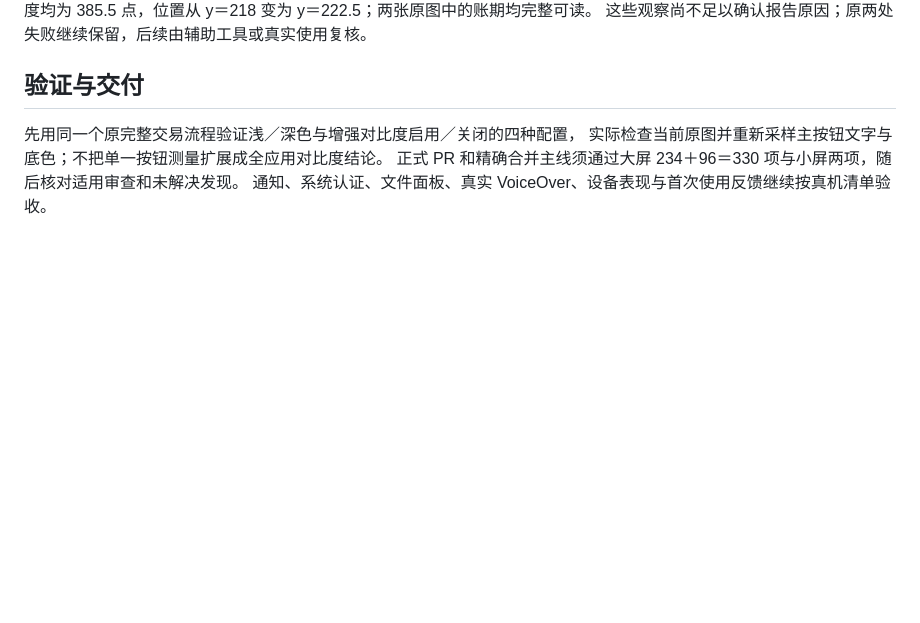
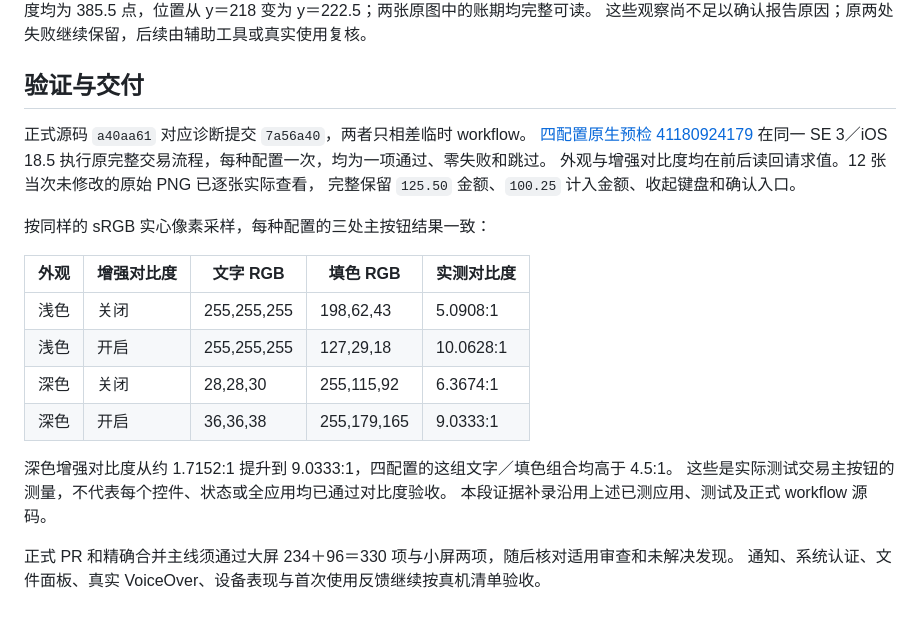
Before and after one commit to maxduke/card-pilot, a Markdown page: docs/ux-primary-action-contrast-2026-10-31.md, the part around the change. GitHub-like rendering; blank space fills up the shorter version.

Commit message:
docs: record primary action contrast evidence

```diff
--- a/docs/ux-primary-action-contrast-2026-10-31.md
+++ b/docs/ux-primary-action-contrast-2026-10-31.md
@@ -40,7 +40,24 @@ O04／O18／O21 的剩余验收核对发现，既有外观验证没有明确启
 
 ## 验证与交付
 
-先用同一个原完整交易流程验证浅／深色与增强对比度启用／关闭的四种配置，
-实际检查当前原图并重新采样主按钮文字与底色；不把单一按钮测量扩展成全应用对比度结论。
+正式源码 `a40aa61` 对应诊断提交 `7a56a40`，两者只相差临时 workflow。
+[四配置原生预检 41180924179](https://github.com/maxduke/card-pilot/actions/runs/41180924179)
+在同一 SE 3／iOS 18.5 执行原完整交易流程，每种配置一次，均为一项通过、零失败和跳过。
+外观与增强对比度均在前后读回请求值。12 张当次未修改的原始 PNG 已逐张实际查看，
+完整保留 `125.50` 金额、`100.25` 计入金额、收起键盘和确认入口。
+
+按同样的 sRGB 实心像素采样，每种配置的三处主按钮结果一致：
+
+| 外观 | 增强对比度 | 文字 RGB | 填色 RGB | 实测对比度 |
+| --- | --- | --- | --- | --- |
+| 浅色 | 关闭 | 255,255,255 | 198,62,43 | 5.0908:1 |
+| 浅色 | 开启 | 255,255,255 | 127,29,18 | 10.0628:1 |
+| 深色 | 关闭 | 28,28,30 | 255,115,92 | 6.3674:1 |
+| 深色 | 开启 | 36,36,38 | 255,179,165 | 9.0333:1 |
+
+深色增强对比度从约 1.7152:1 提升到 9.0333:1，四配置的这组文字／填色组合均高于 4.5:1。
+这些是实际测试交易主按钮的测量，不代表每个控件、状态或全应用均已通过对比度验收。
+本段证据补录沿用上述已测应用、测试及正式 workflow 源码。
+
 正式 PR 和精确合并主线须通过大屏 234＋96＝330 项与小屏两项，随后核对适用审查和未解决发现。
 通知、系统认证、文件面板、真实 VoiceOver、设备表现与首次使用反馈继续按真机清单验收。
```
Also changed, not shown: PLAN.md (+3 -1 lines).
